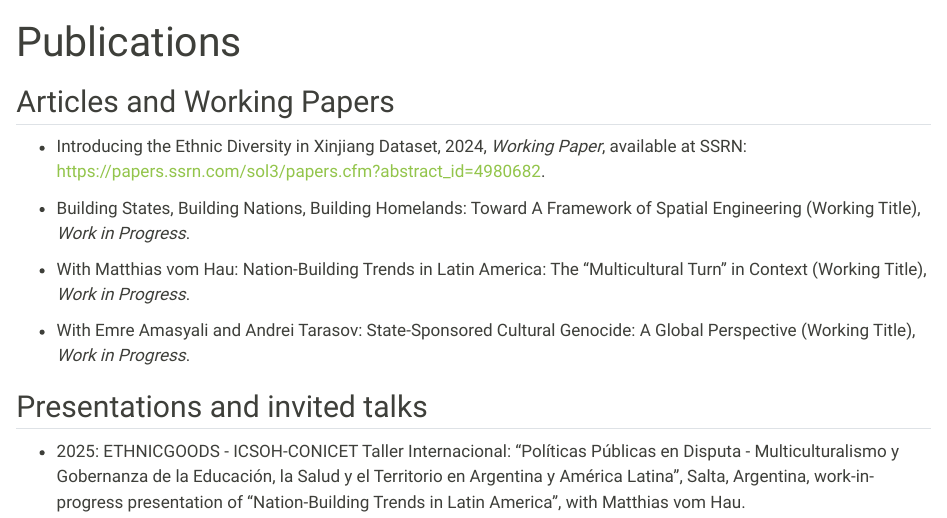
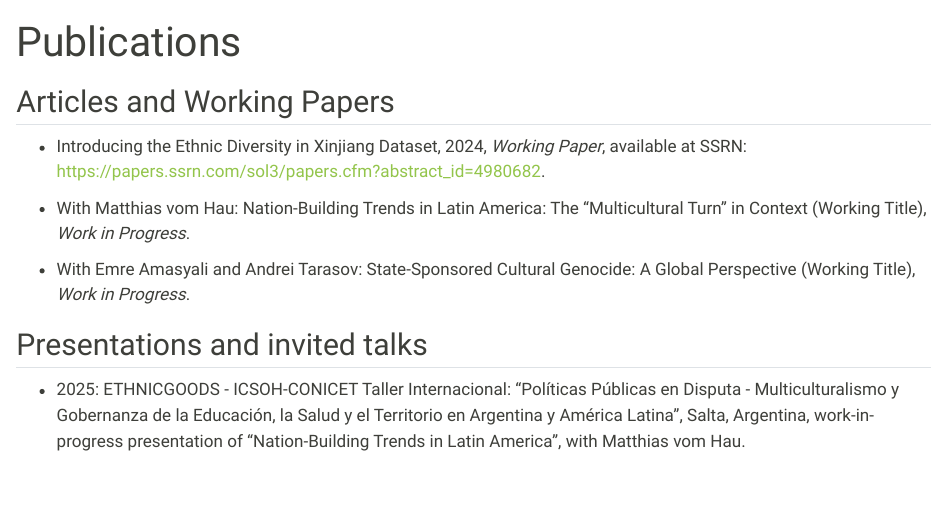
Before and after one commit to jschlebusch/jschlebusch.github.io, a Quarto document (publications.qmd): the page in a window 1100 px wide, from its top. Rendered offline with R 4.5, knitr and Pandoc in place of Quarto, with nearby package versions.

Commit message:
COMMIT 9 - FIX

```diff
--- a/publications.qmd
+++ b/publications.qmd
@@ -5,8 +5,6 @@ title: "Publications"
 ## Articles and Working Papers
 
 - Introducing the Ethnic Diversity in Xinjiang Dataset, 2024, *Working Paper*, available at SSRN: <https://papers.ssrn.com/sol3/papers.cfm?abstract_id=4980682>.
-
-- Building States, Building Nations, Building Homelands: Toward A Framework of Spatial Engineering (Working Title), *Work in Progress*.
 
 - With Matthias vom Hau: Nation-Building Trends in Latin America: The "Multicultural Turn" in Context (Working Title), *Work in Progress*.
 
```
Also changed, not shown: docs/search.json, 2 other files.
